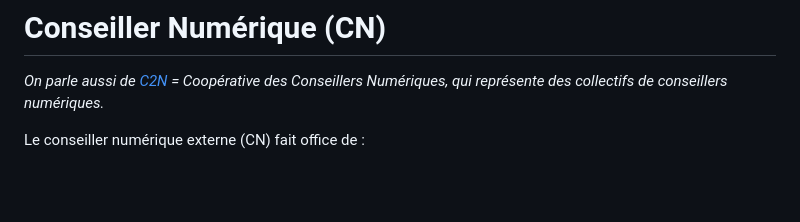
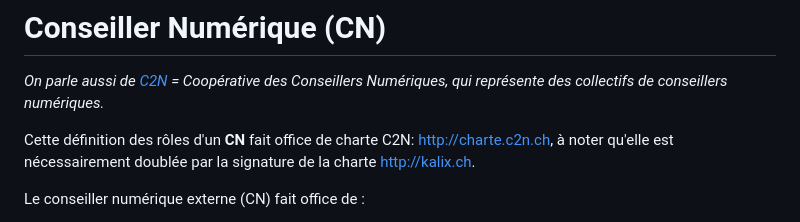
Before and after one commit to ICT-A/Published.Docs, a Markdown page: ICT-a/ConseillerNumerique.md, the part around the change. Drawn GitHub-style; blank space fills up the shorter version.

```diff
--- a/ICT-a/ConseillerNumerique.md
+++ b/ICT-a/ConseillerNumerique.md
@@ -1,5 +1,7 @@
 # Conseiller Numérique (CN)
 _On parle aussi de [C2N](http://c2n.ch) = Coopérative des Conseillers Numériques, qui représente des collectifs de conseillers numériques._
+
+Cette définition des rôles d'un **CN** fait office de charte C2N: http://charte.c2n.ch, à noter qu'elle est nécessairement doublée par la signature de la charte http://kalix.ch.
 
 Le conseiller numérique externe (CN) fait office de :
 * responsable informatique (CTO/CIO) à temp partiel pour des petites structures,
```
